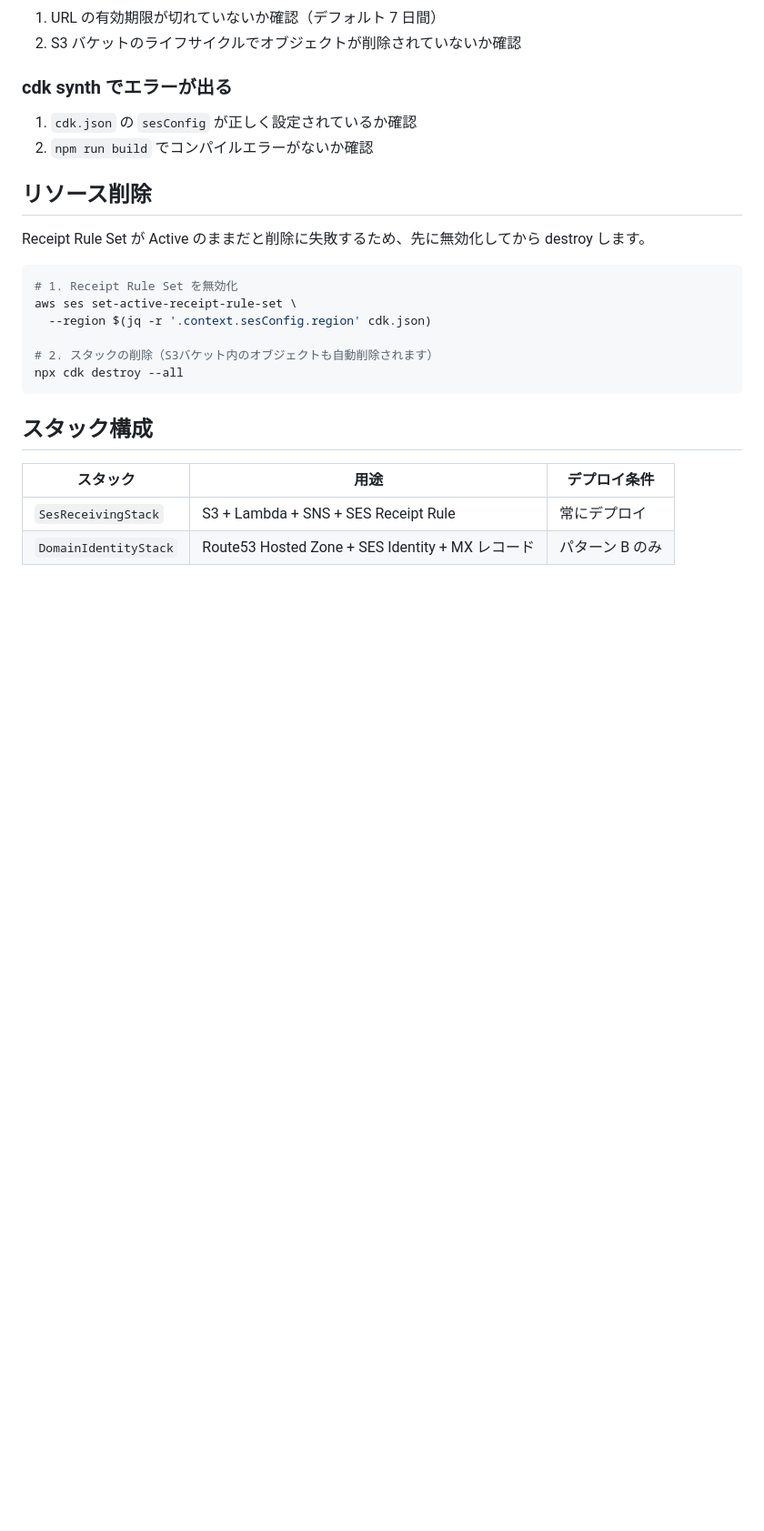
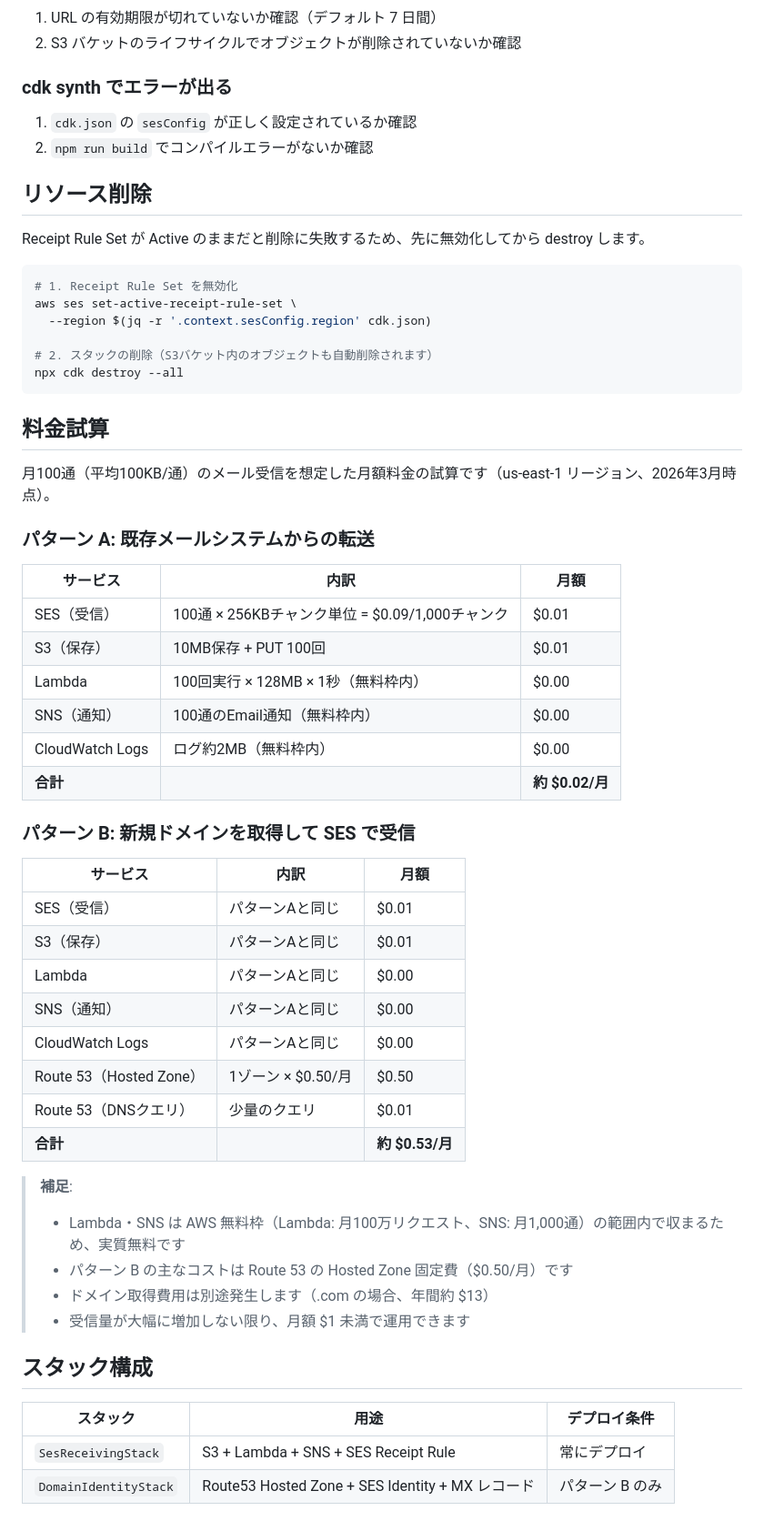
Before and after one commit to kenNagayama/ses-setup-sample, a Markdown page: README.md, the part around one of its changes. Shown at 91% size. GitHub-like rendering; blank space fills up the shorter version.

````diff
--- a/README.md
+++ b/README.md
@@ -319,6 +367,40 @@ aws ses set-active-receipt-rule-set \
 npx cdk destroy --all
 ```
 
+## 料金試算
+
+月100通（平均100KB/通）のメール受信を想定した月額料金の試算です（us-east-1 リージョン、2026年3月時点）。
+
+### パターン A: 既存メールシステムからの転送
+
+| サービス | 内訳 | 月額 |
+|---------|------|------|
+| SES（受信） | 100通 × 256KBチャンク単位 = $0.09/1,000チャンク | $0.01 |
+| S3（保存） | 10MB保存 + PUT 100回 | $0.01 |
+| Lambda | 100回実行 × 128MB × 1秒（無料枠内） | $0.00 |
+| SNS（通知） | 100通のEmail通知（無料枠内） | $0.00 |
+| CloudWatch Logs | ログ約2MB（無料枠内） | $0.00 |
+| **合計** | | **約 $0.02/月** |
+
+### パターン B: 新規ドメインを取得して SES で受信
+
+| サービス | 内訳 | 月額 |
+|---------|------|------|
+| SES（受信） | パターンAと同じ | $0.01 |
+| S3（保存） | パターンAと同じ | $0.01 |
+| Lambda | パターンAと同じ | $0.00 |
+| SNS（通知） | パターンAと同じ | $0.00 |
+| CloudWatch Logs | パターンAと同じ | $0.00 |
+| Route 53（Hosted Zone） | 1ゾーン × $0.50/月 | $0.50 |
+| Route 53（DNSクエリ） | 少量のクエリ | $0.01 |
+| **合計** | | **約 $0.53/月** |
+
+> **補足**:
+> - Lambda・SNS は AWS 無料枠（Lambda: 月100万リクエスト、SNS: 月1,000通）の範囲内で収まるため、実質無料です
+> - パターン B の主なコストは Route 53 の Hosted Zone 固定費（$0.50/月）です
+> - ドメイン取得費用は別途発生します（.com の場合、年間約 $13）
+> - 受信量が大幅に増加しない限り、月額 $1 未満で運用できます
+
 ## スタック構成
 
 | スタック | 用途 | デプロイ条件 |
````
Also changed, not shown: other parts of README.md (+48 -0 lines).
